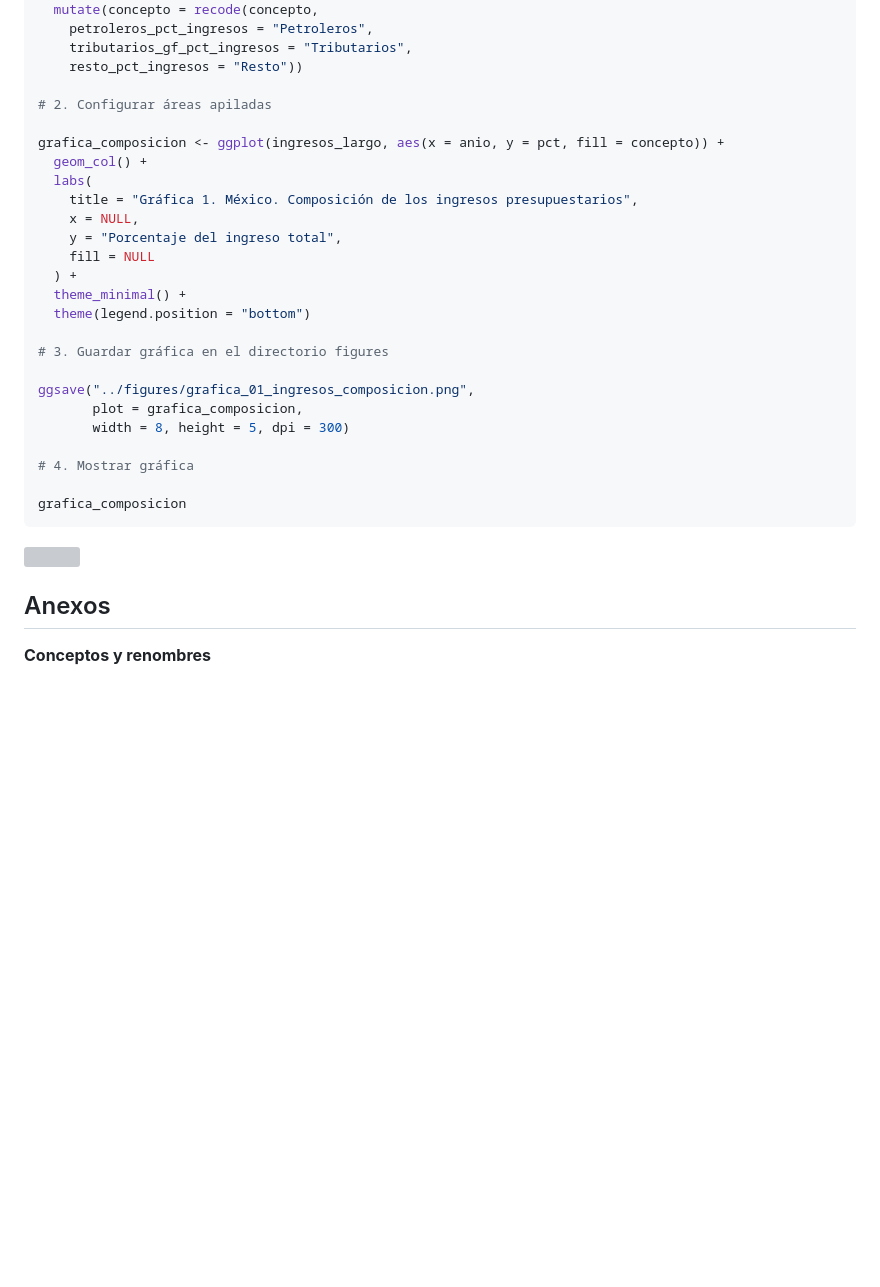
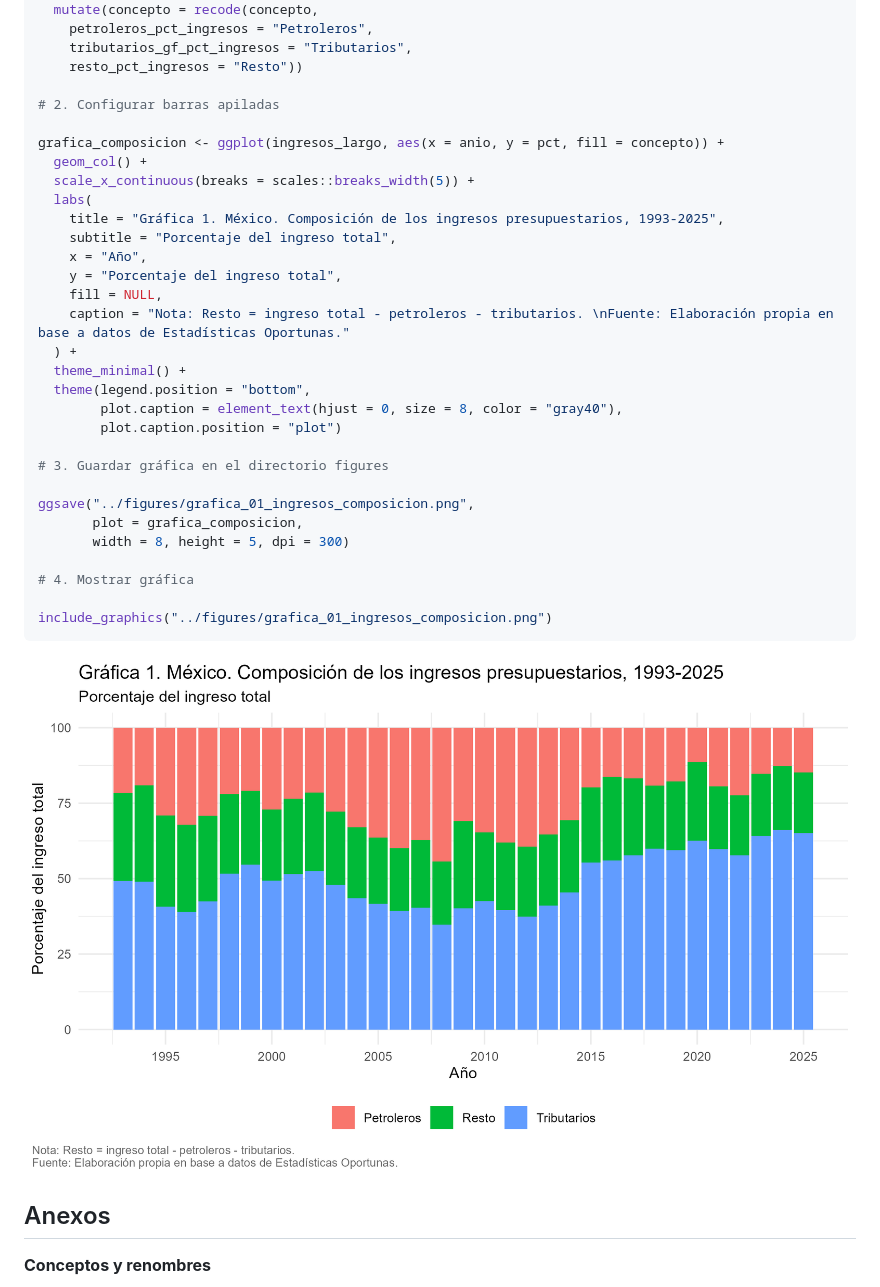
Before and after one commit to Jose-Castanedas/finanzas_publicas_mexico, a Markdown page: analysis/analisis_finanzas_publicas_mexico.md, the part around the change. Drawn GitHub-style; pictures changed too: figures/grafica_01_ingresos_composicion.png; blank space fills up the shorter version; grey boxes are pictures that could not be loaded.

Commit message:
feat: mejora presentación e información de la gráfica 1 composición

````diff
--- a/analysis/analisis_finanzas_publicas_mexico.md
+++ b/analysis/analisis_finanzas_publicas_mexico.md
@@ -335,18 +335,23 @@ ingresos_largo <- pct_ingresos %>%
     tributarios_gf_pct_ingresos = "Tributarios",
     resto_pct_ingresos = "Resto"))
 
-# 2. Configurar áreas apiladas
+# 2. Configurar barras apiladas
 
 grafica_composicion <- ggplot(ingresos_largo, aes(x = anio, y = pct, fill = concepto)) +
   geom_col() +
+  scale_x_continuous(breaks = scales::breaks_width(5)) +
   labs(
-    title = "Gráfica 1. México. Composición de los ingresos presupuestarios",
-    x = NULL,
+    title = "Gráfica 1. México. Composición de los ingresos presupuestarios, 1993-2025",
+    subtitle = "Porcentaje del ingreso total",
+    x = "Año",
     y = "Porcentaje del ingreso total",
-    fill = NULL
+    fill = NULL,
+    caption = "Nota: Resto = ingreso total - petroleros - tributarios. \nFuente: Elaboración propia en base a datos de Estadísticas Oportunas."
   ) +
   theme_minimal() +
-  theme(legend.position = "bottom")
+  theme(legend.position = "bottom",
+        plot.caption = element_text(hjust = 0, size = 8, color = "gray40"),
+        plot.caption.position = "plot")
 
 # 3. Guardar gráfica en el directorio figures
 
@@ -356,10 +361,10 @@ ggsave("../figures/grafica_01_ingresos_composicion.png",
 
 # 4. Mostrar gráfica
 
-grafica_composicion
+include_graphics("../figures/grafica_01_ingresos_composicion.png")
 ```
 
-![](analisis_finanzas_publicas_mexico_files/figure-gfm/Pregunta-1-grafica-1.png)<!-- -->
+![](../figures/grafica_01_ingresos_composicion.png)<!-- -->
 
 ## Anexos
 
````
Also changed, not shown: 1 other file.
